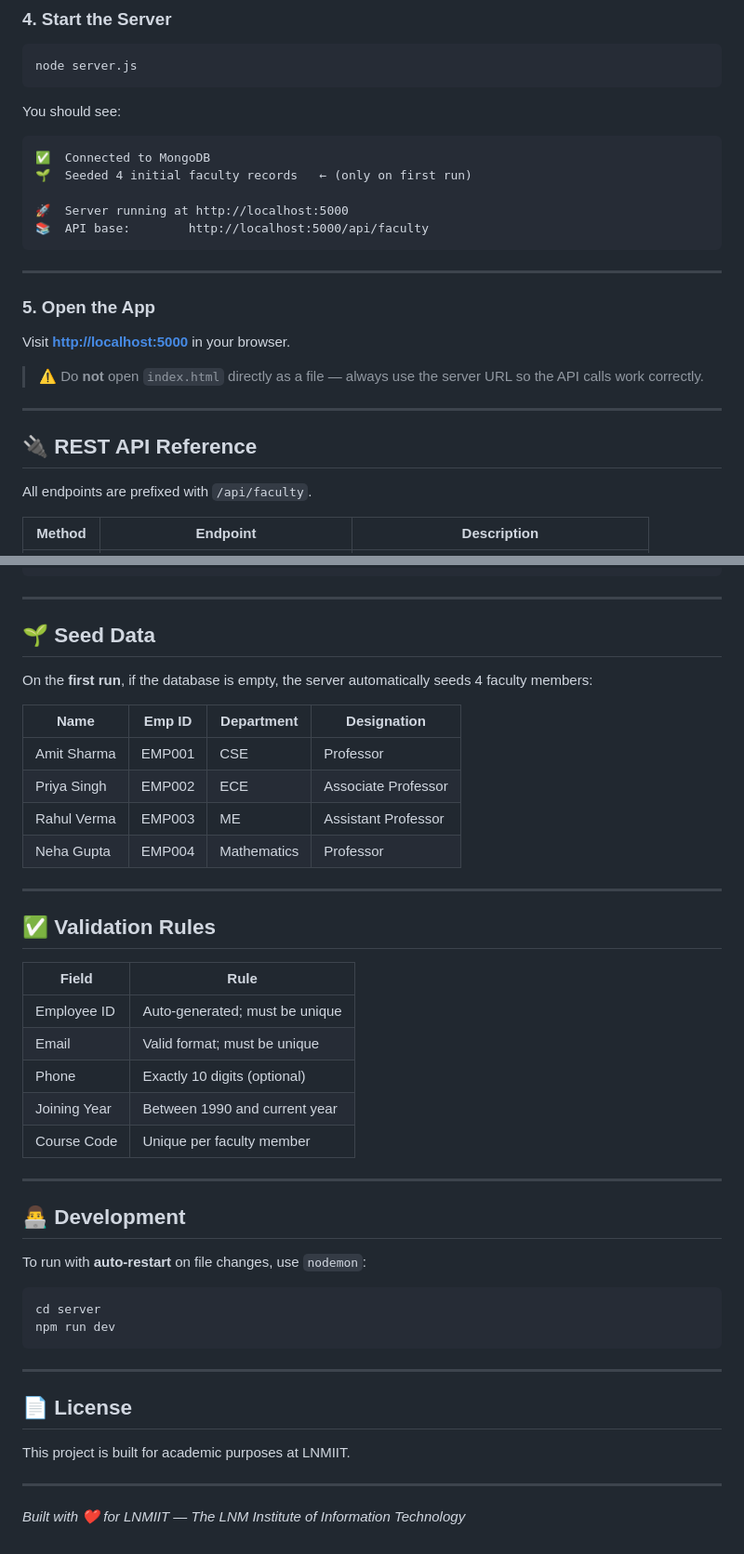
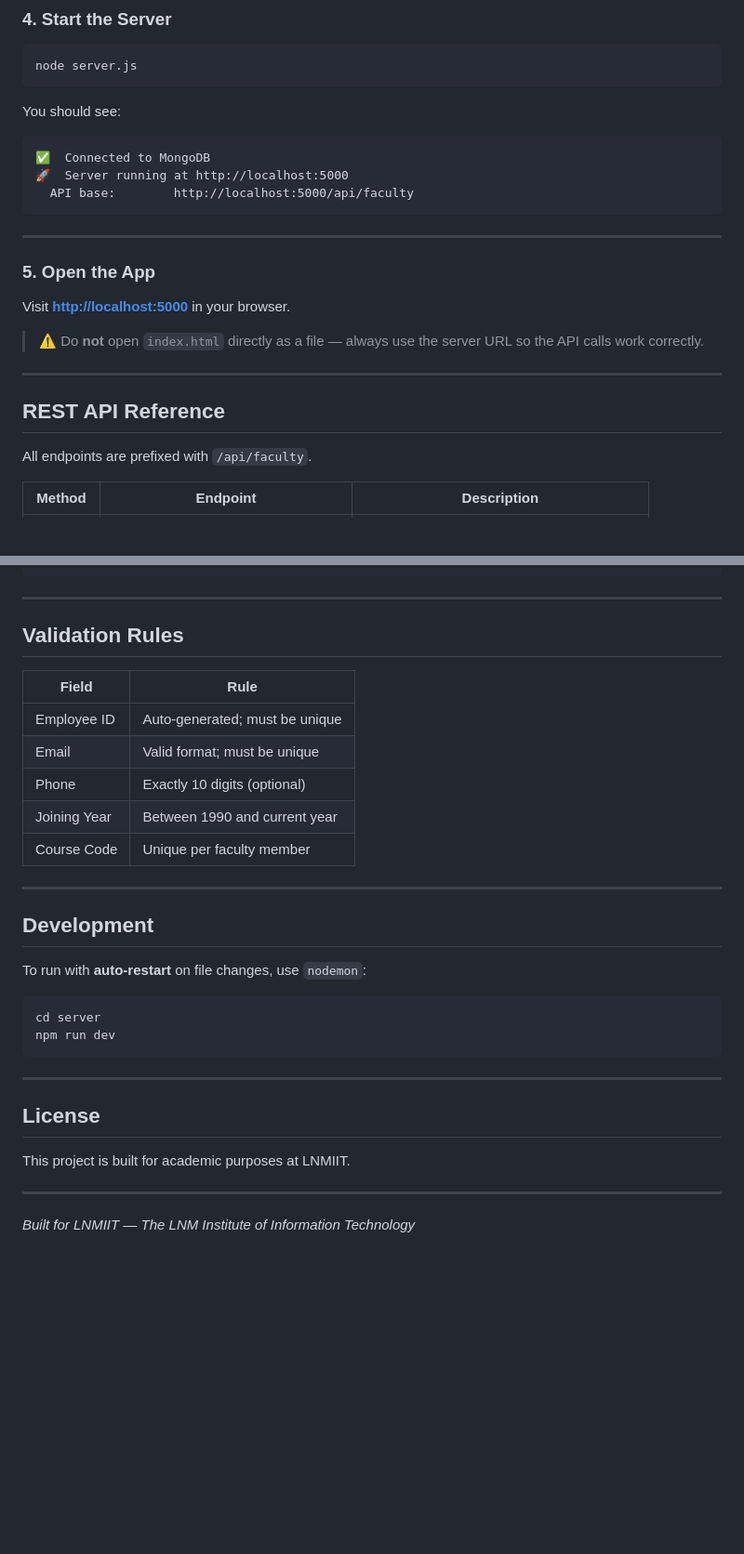
Before and after one commit to ayush-gupta18-hub/Faculty-Management-system, a Markdown page: README.md, 2 parts joined by grey strips. Shown at 93% size. GitHub-like rendering; blank space fills up the shorter version.

````diff
--- a/README.md
+++ b/README.md
@@ -107,10 +105,8 @@ You should see:
 
 ```
 ✅  Connected to MongoDB
-🌱  Seeded 4 initial faculty records   ← (only on first run)
-
 🚀  Server running at http://localhost:5000
-📚  API base:        http://localhost:5000/api/faculty
+  API base:        http://localhost:5000/api/faculty
 ```
 
 ---
@@ -123,7 +119,7 @@ Visit **[http://localhost:5000](http://localhost:5000)** in your browser.
 
 ---
 
-## 🔌 REST API Reference
+##  REST API Reference
 
 All endpoints are prefixed with `/api/faculty`.
 
@@ -193,20 +189,7 @@ Faculty {
 
 ---
 
-## 🌱 Seed Data
-
-On the **first run**, if the database is empty, the server automatically seeds 4 faculty members:
-
-| Name | Emp ID | Department | Designation |
-|---|---|---|---|
-| Amit Sharma | EMP001 | CSE | Professor |
-| Priya Singh | EMP002 | ECE | Associate Professor |
-| Rahul Verma | EMP003 | ME | Assistant Professor |
-| Neha Gupta | EMP004 | Mathematics | Professor |
-
----
-
-## ✅ Validation Rules
+##  Validation Rules
 
 | Field | Rule |
 |---|---|
@@ -218,7 +201,7 @@ On the **first run**, if the database is empty, the server automatically seeds 4
 
 ---
 
-## 👨‍💻 Development
+##  Development
 
 To run with **auto-restart** on file changes, use `nodemon`:
 
@@ -229,10 +212,10 @@ npm run dev
 
 ---
 
-## 📄 License
+##  License
 
 This project is built for academic purposes at LNMIIT.
 
 ---
 
-*Built with ❤️ for LNMIIT — The LNM Institute of Information Technology*
+*Built for LNMIIT — The LNM Institute of Information Technology*
````
Also changed, not shown: other parts of README.md (+6 -8 lines).
